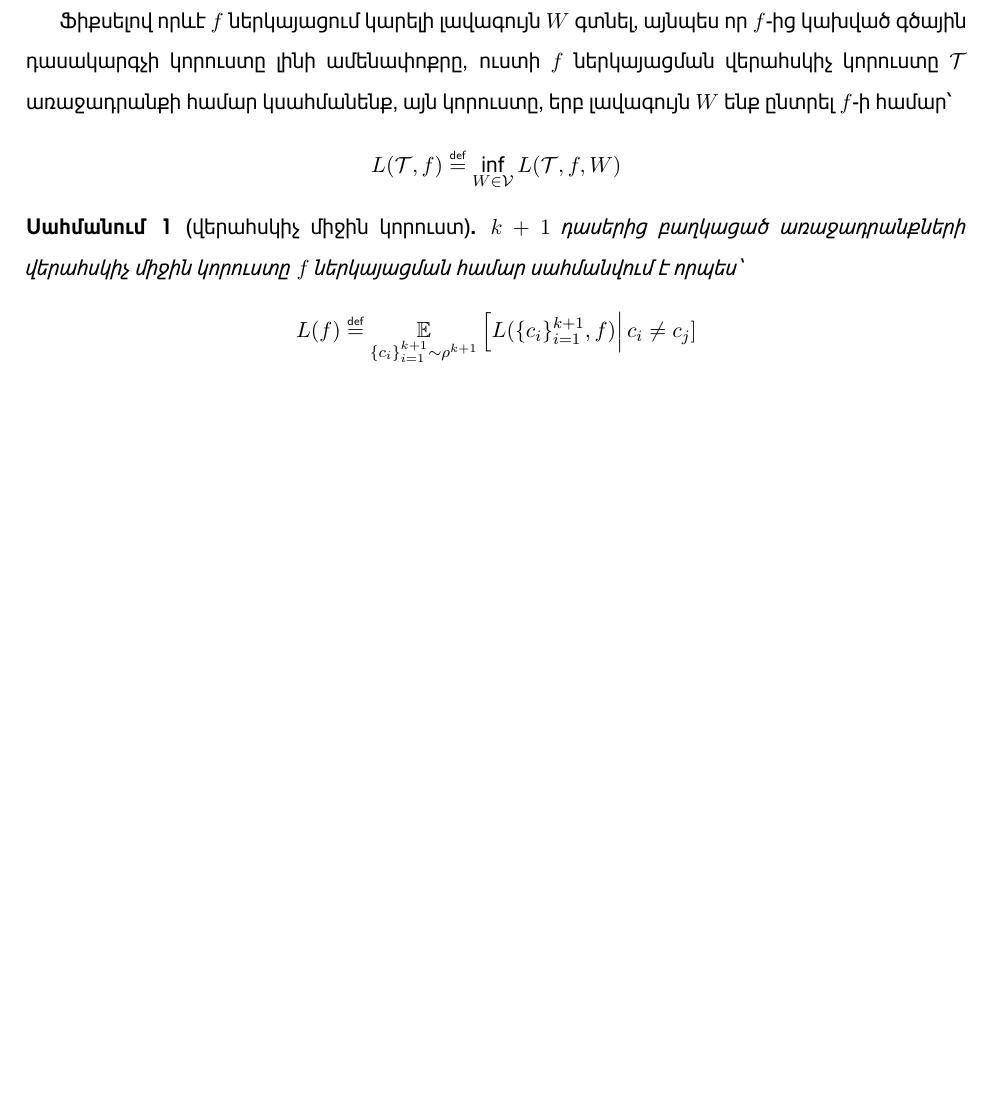
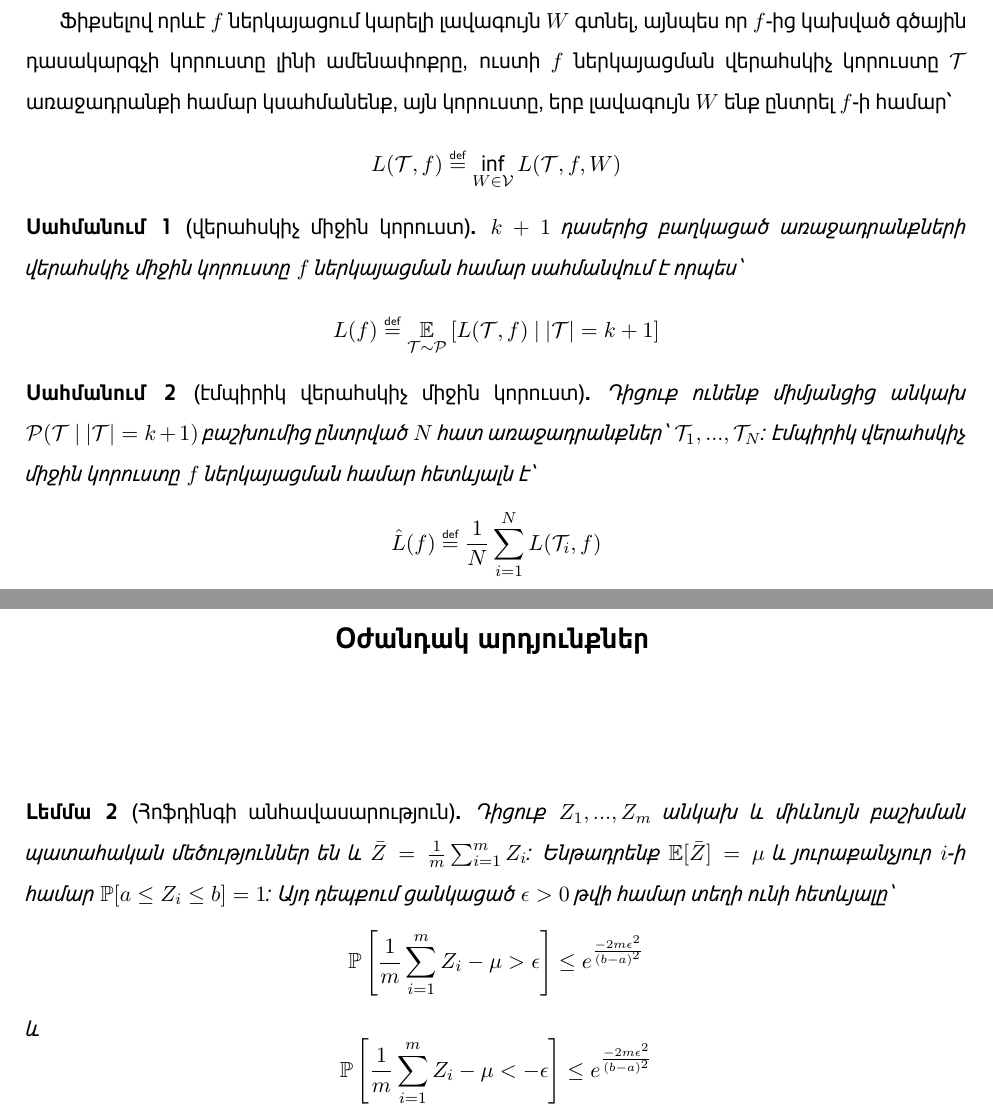
Before and after one commit to Gevorg-Minasyan/master-thesis, a LaTeX thesis (master_thesis.tex): part of page 24 of 27 before the commit and two parts of pages 24 and 25 of 28 after it, the two joined at a grey line, cut so that both start at the same text, the shorter picture padded with empty space. Compiled offline with XeLaTeX.

Commit message:
auxiliary

```diff
--- a/master_thesis.tex
+++ b/master_thesis.tex
@@ -417,11 +417,31 @@ $$L(\mathcal{T}, f, W) \defeq \E_{(x, c) \sim \mathcal{D}_{\mathcal{T}}} \left [
  Ֆիքսելով որևէ $f$ ներկայացում կարելի լավագույն $W$ գտնել, այնպես որ $f$-ից կախված գծային դասակարգչի կորուստը լինի ամենափոքրը, ուստի $f$ ներկայացման վերահսկիչ կորուստը $\mathcal{T}$ առաջադրանքի համար կսահմանենք, այն կորուստը, երբ լավագույն $W$ ենք ընտրել $f$-ի համար՝
  $$L(\mathcal{T}, f) \defeq \inf_{W \in \mathcal{V}} L(\mathcal{T}, f, W)$$
 
+
 \begin{defination}[վերահսկիչ միջին կորուստ]
 $k+1$ դասերից բաղկացած առաջադրանքների վերահսկիչ միջին կորուստը $f$ ներկայացման համար սահմանվում է որպես՝
-$$L(f) \defeq \E_{\{c_i\}_{i=1}^{k+1} \sim \rho^{k+1}} \left [L (\{c_i\}_{i=1}^{k+1}, f)\right | c_i \neq c_j]$$
+$$L(f) \defeq \E_{\mathcal{T} \sim \mathcal{P}} \left [L (\mathcal{T}, f) \text{ } | \text{ } |\mathcal{T}| = k+1\right]$$
+\end{defination}
 
+\begin{defination}[էմպիրիկ վերահսկիչ միջին կորուստ]
+Դիցուք ունենք միմյանցից անկախ $\mathcal{P}(\mathcal{T} \text{ } |\text{ }  |\mathcal{T}| = k +1)$ բաշխումից ընտրված $N$ հատ առաջադրանքներ՝ $\mathcal{T}_1, ..., \mathcal{T}_N$:
+էմպիրիկ վերահսկիչ միջին կորուստը $f$ ներկայացման համար հետևյալն է՝
+$$\hat{L}(f) \defeq \frac{1}{N}\sum_{i=1}^{N}L (\mathcal{T}_i, f)$$
 \end{defination}
+\pagebreak
+\section*{\hfill Օժանդակ արդյունքներ \hfill} \noindent
+
+\phantomsection
+\addcontentsline{toc}{section}{ Օժանդակ արդյունքներ}
+
+
+\begin{lemma}[Հոֆդինգի անհավասարություն]
+Դիցուք $Z_1, ..., Z_m$ անկախ և միևնույն բաշխման պատահական մեծություններ են և $\bar{Z} = \frac{1}{m}\sum_{i=1}^m{Z_i}$: Ենթադրենք $\E[\bar{Z}] = \mu$ և յուրաքանչյուր $i$-ի համար $\mathbb{P}[a \leq Z_i \leq b] = 1$: Այդ դեպքում ցանկացած $\epsilon > 0$ թվի համար տեղի ունի հետևյալը՝
+$$\mathbb{P}\left[ \frac{1}{m}\sum_{i=1}^m{Z_i}-\mu > \epsilon \right] \leq e^{\frac{-2m\epsilon^2}{(b-a)^2}}$$
+և
+$$\mathbb{P}\left[ \frac{1}{m}\sum_{i=1}^m{Z_i}-\mu < -\epsilon \right] \leq e^{\frac{-2m\epsilon^2}{(b-a)^2}}$$
+\end{lemma}
+
 \iffalse
 \section*{\hfill Գեներատիվ ուսուցում \hfill} \noindent
 
```
Also changed, not shown: master_thesis.tex (4 more changed lines).
